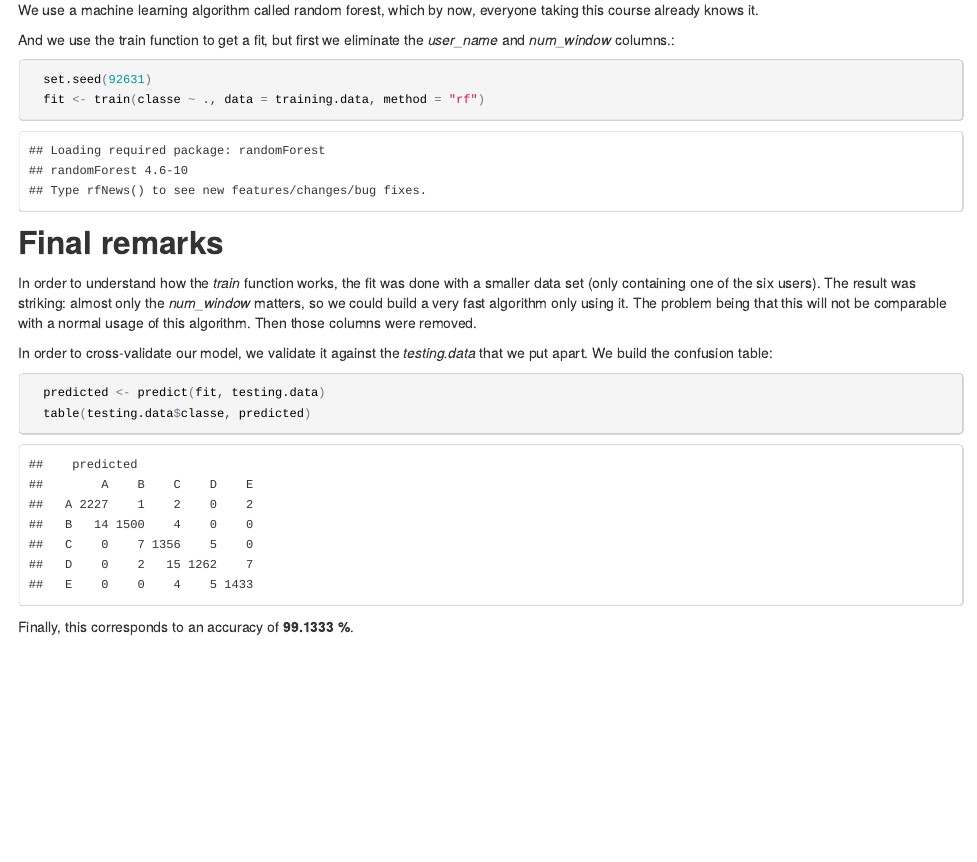
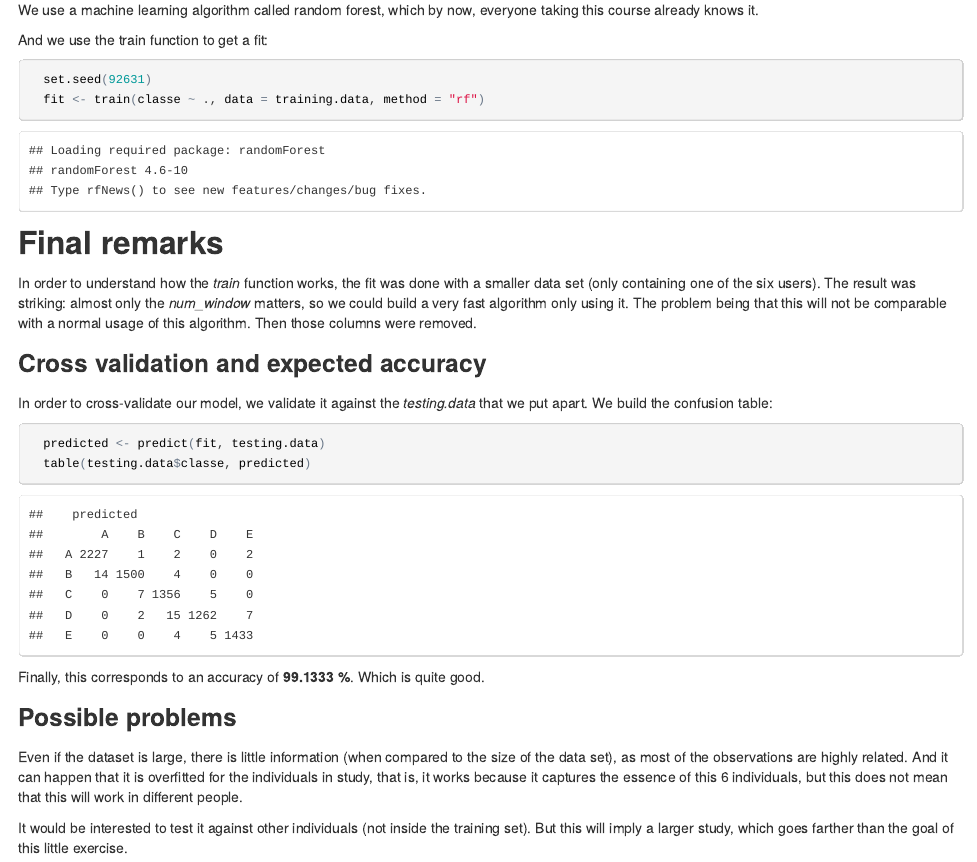
Before and after one commit to TiagoDinisFonseca/8.Machine-learning-algorithm, an R Markdown document (Barbell_lifting.Rmd): the page in a window 1100 px wide, from 1990 px down. The pictures show the output file Barbell_lifting.html that the author committed with the source, opened offline.

Commit message:
small corrections

````diff
--- a/Barbell_lifting.Rmd
+++ b/Barbell_lifting.Rmd
@@ -111,7 +111,7 @@ We also define our simple measure of accuracy, which is the number of correctly
 
 We use a machine learning algorithm called random forest, which by now, everyone taking this course already knows it.
 
-And we use the train function to get a fit, but first we eliminate the *user_name* and *num_window* columns.:
+And we use the train function to get a fit:
 
 ```{r honest_fit, cache=TRUE}
   set.seed(92631)
@@ -122,11 +122,20 @@ And we use the train function to get a fit, but first we eliminate the *user_nam
 
 In order to understand how the *train* function works, the fit was done with a smaller data set (only containing one of the six users). The result was striking: almost only the *num_window* matters, so we could build a very fast algorithm only using it. The problem being that this will not be comparable with a normal usage of this algorithm. Then those columns were removed.
 
+### Cross validation and expected accuracy
+
 In order to cross-validate our model, we validate it against the *testing.data* that we put apart. We build the confusion table:
 
-```{r now_predict}
+```{r now_predict, message=FALSE}
   predicted <- predict(fit, testing.data)
   table(testing.data$classe, predicted)
 ```
 
 Finally, this corresponds to an accuracy of **`r 100*accuracy(predicted, testing.data$classe)` %**.
+Which is quite good.
+
+### Possible problems
+
+Even if the dataset is large, there is little information (when compared to the size of the data set), as most of the observations are highly related. And it can happen that it is overfitted for the individuals in study, that is, it works because it captures the essence of this 6 individuals, but this does not mean that this will work in different people.
+
+It would be interested to test it against other individuals (not inside the training set). But this will imply a larger study, which goes farther than the goal of this little exercise.
````
Also changed, not shown: Barbell_lifting.html.
